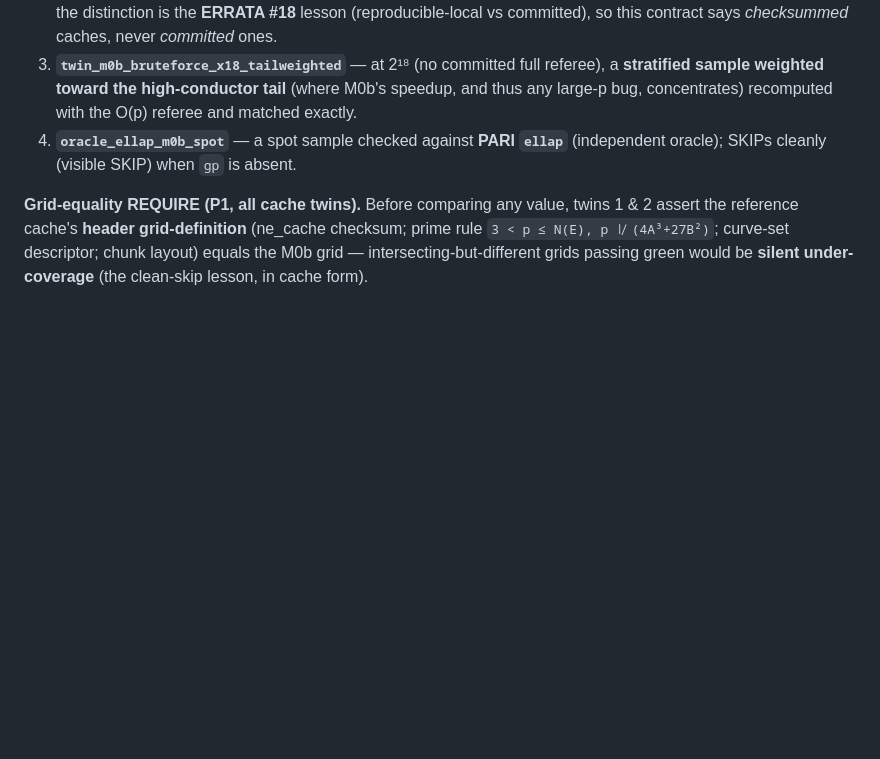
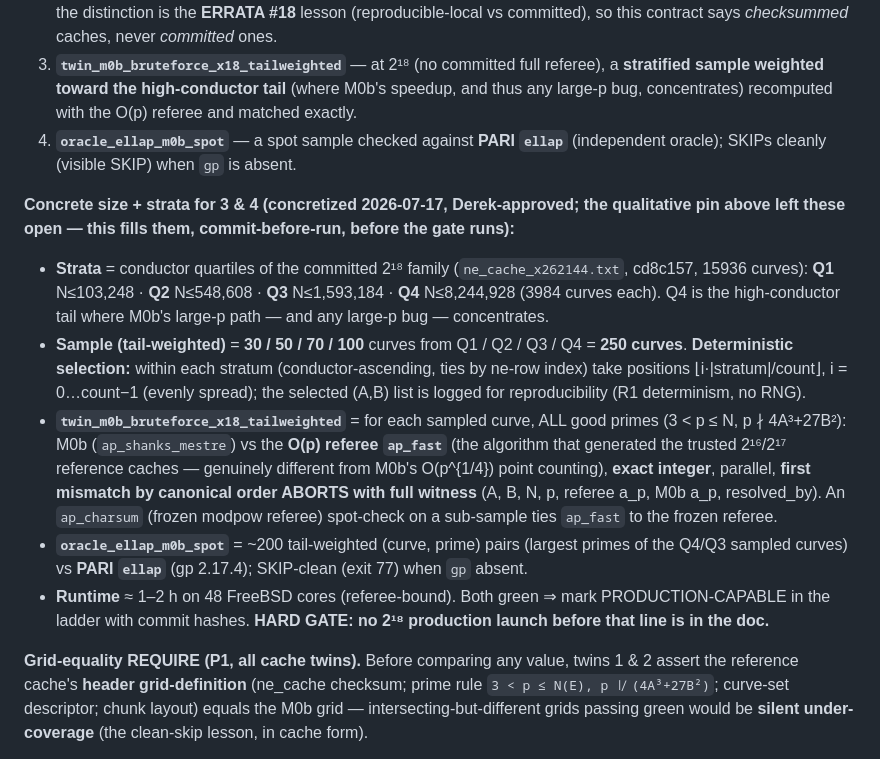
Before and after one commit to DerekMarshall/primeknots, a Markdown page: docs/notes/m0b-pinning.md, the part around the change. Rendered like a GitHub page; blank space fills up the shorter version.

Commit message:
m0b-pinning §7: pin concrete x18 sample + oracle_ellap spec (commit-before-run, Derek-approved)
The qualitative acceptance pin left the x18 sample size/strata open; STEP 0 is a
HARD GATE, so the concrete spec is pinned BEFORE the gate runs (Derek-approved
2026-07-17): conductor-quartile strata of the committed 2^18 family, tail-weighted
30/50/70/100=250 curves, deterministic selection, ap_fast O(p) referee vs M0b exact
(+ ap_charsum frozen-referee spot), oracle_ellap ~200 tail pairs vs PARI 2.17.4.
No 2^18 launch until PRODUCTION-CAPABLE is marked with commit hashes.

Co-Authored-By: Claude <noreply@anthropic.com>

```diff
--- a/docs/notes/m0b-pinning.md
+++ b/docs/notes/m0b-pinning.md
@@ -203,6 +203,28 @@ M0b is accepted only when ALL of the following are green (a_p is an **integer**
 4. **`oracle_ellap_m0b_spot`** — a spot sample checked against **PARI `ellap`** (independent
    oracle); SKIPs cleanly (visible SKIP) when `gp` is absent.
 
+**Concrete size + strata for 3 & 4 (concretized 2026-07-17, Derek-approved; the qualitative
+pin above left these open — this fills them, commit-before-run, before the gate runs):**
+- **Strata** = conductor quartiles of the committed 2¹⁸ family (`ne_cache_x262144.txt`, cd8c157,
+  15936 curves): **Q1** N≤103,248 · **Q2** N≤548,608 · **Q3** N≤1,593,184 · **Q4** N≤8,244,928
+  (3984 curves each). Q4 is the high-conductor tail where M0b's large-p path — and any large-p
+  bug — concentrates.
+- **Sample (tail-weighted)** = **30 / 50 / 70 / 100** curves from Q1 / Q2 / Q3 / Q4 = **250
+  curves**. **Deterministic selection:** within each stratum (conductor-ascending, ties by ne-row
+  index) take positions ⌊i·|stratum|/count⌋, i = 0…count−1 (evenly spread); the selected (A,B)
+  list is logged for reproducibility (R1 determinism, no RNG).
+- **`twin_m0b_bruteforce_x18_tailweighted`** = for each sampled curve, ALL good primes
+  (3 < p ≤ N, p ∤ 4A³+27B²): M0b (`ap_shanks_mestre`) vs the **O(p) referee `ap_fast`** (the
+  algorithm that generated the trusted 2¹⁶/2¹⁷ reference caches — genuinely different from M0b's
+  O(p^{1/4}) point counting), **exact integer**, parallel, **first mismatch by canonical order
+  ABORTS with full witness** (A, B, N, p, referee a_p, M0b a_p, resolved_by). An `ap_charsum`
+  (frozen modpow referee) spot-check on a sub-sample ties `ap_fast` to the frozen referee.
+- **`oracle_ellap_m0b_spot`** = ~200 tail-weighted (curve, prime) pairs (largest primes of the
+  Q4/Q3 sampled curves) vs **PARI `ellap`** (gp 2.17.4); SKIP-clean (exit 77) when `gp` absent.
+- **Runtime** ≈ 1–2 h on 48 FreeBSD cores (referee-bound). Both green ⇒ mark PRODUCTION-CAPABLE
+  in the ladder with commit hashes. **HARD GATE: no 2¹⁸ production launch before that line is
+  in the doc.**
+
 **Grid-equality REQUIRE (P1, all cache twins).** Before comparing any value, twins 1 & 2 assert the
 reference cache's **header grid-definition** (ne_cache checksum; prime rule `3 < p ≤ N(E), p ∤
 (4A³+27B²)`; curve-set descriptor; chunk layout) equals the M0b grid — intersecting-but-different
```
